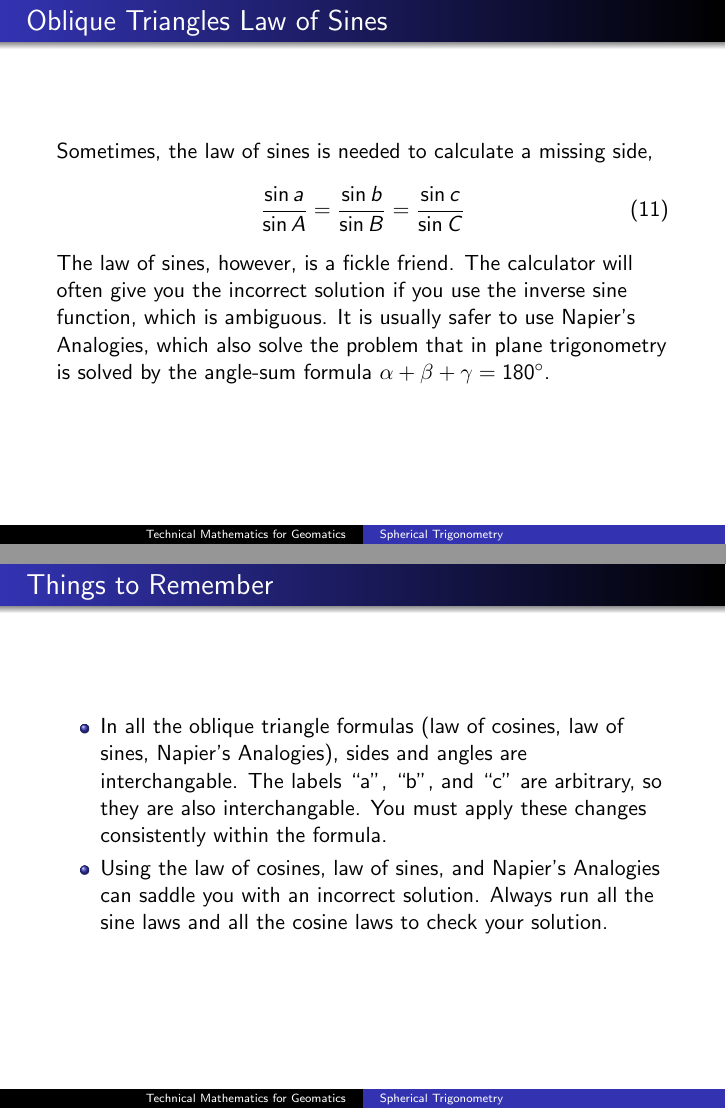
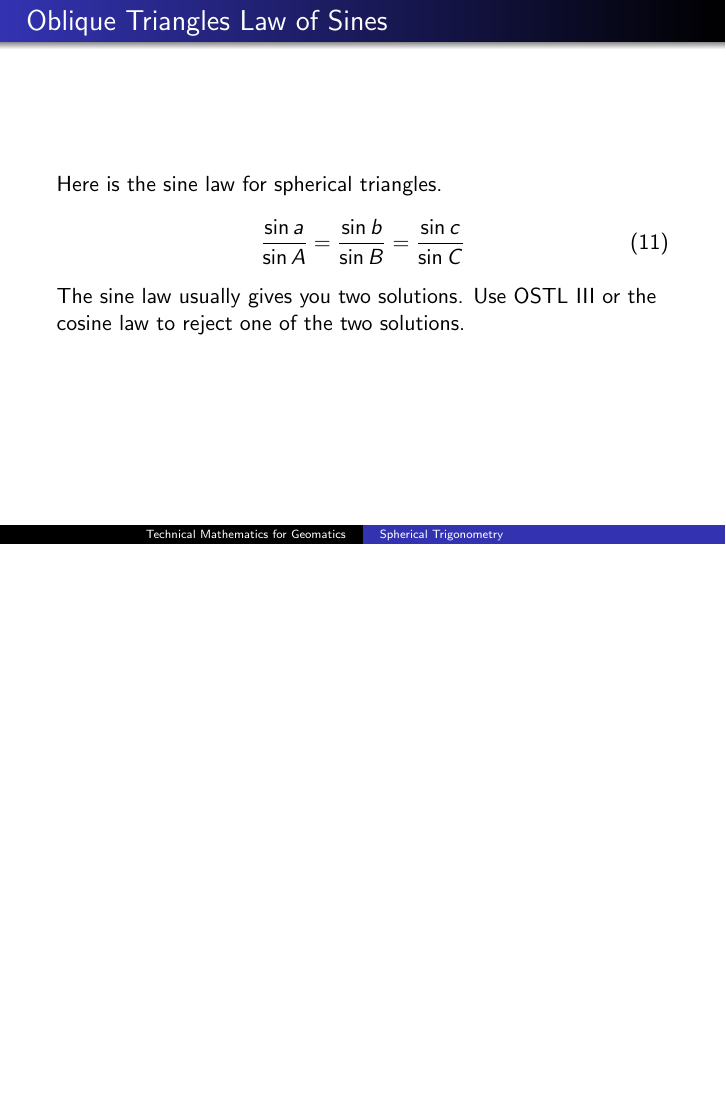
Before and after one commit to befu29aj/cocalc-1429, LaTeX slides (gm-16-SphericalTrigonometry.tex): pages 39 and 41 of 60 before the commit and page 39 of 59 after it, the two joined at a grey line, the shorter picture padded with empty space. Compiled offline with pdfLaTeX.

Commit message:
gm-16-SphericalTrigonometry.tex

```diff
--- a/gm-16-SphericalTrigonometry.tex
+++ b/gm-16-SphericalTrigonometry.tex
@@ -537,16 +540,13 @@ $\sin[\frac{1}{2}(a-b)]$, not $\sin[\frac{1}{2}]\cdot{}(a-b)$.
 
 \begin{frame}
   \frametitle{Oblique Triangles Law of Sines}
-Sometimes, the law of sines is needed to calculate a missing side,
+  Here is the sine law for spherical triangles.
 \begin{equation}
   \label{eq:aebaeyun}
   \frac{\sin{}a}{\sin{}A}=\frac{\sin{}b}{\sin{}B}=\frac{\sin{}c}{\sin{}C}
 \end{equation}
-The law of sines, however, is a fickle friend. The calculator will
-often give you the incorrect solution if you use the inverse sine
-function, which is ambiguous. It is usually safer to use Napier's
-Analogies, which also solve the problem that in plane trigonometry is
-solved by the angle-sum formula $\alpha+\beta+\gamma=180^{\circ}$.
+The sine law usually gives you two solutions. Use OSTL III or the
+cosine law to reject one of the two solutions.
 \end{frame}
 
 \begin{frame}
@@ -563,19 +563,18 @@ solved by the angle-sum formula $\alpha+\beta+\gamma=180^{\circ}$.
   \end{description}
 \end{frame}
 
-\begin{frame}
-  \frametitle{Things to Remember}
-  \begin{itemize}
-  \item In all the oblique triangle formulas (law of cosines, law of
-    sines, Napier's Analogies), sides and angles are interchangable.
-    The labels ``a'', ``b'', and ``c'' are arbitrary, so they are also
-    interchangable. You must apply these changes consistently within
-    the formula.
-  \item Using the law of cosines, law of sines, and Napier's Analogies
-    can saddle you with an incorrect solution. Always run all the sine
-    laws and all the cosine laws to check your solution.
-  \end{itemize}
-\end{frame}
+% \begin{frame}
+%   \frametitle{Things to Remember}
+%   \begin{itemize}
+%   \item In all the oblique triangle formulas (law of cosines, law of
+%     sines, Napier's Analogies), the labels ``a'', ``b'', and ``c'' are
+%     arbitrary, so they are also interchangable. You must apply these
+%     changes consistently within the formula.
+%   \item Using the law of cosines, law of sines, and Napier's Analogies
+%     can saddle you with an incorrect solution. Always run all the sine
+%     laws and all the cosine laws to check your solution.
+%   \end{itemize}
+% \end{frame}
 
 \begin{frame}
   \frametitle{Spherical Trigonometry Decision Tree}
```
Also changed, not shown: sphericalTrig.png, gm-16-SphericalTrigonometry.tex (21 more changed lines).
